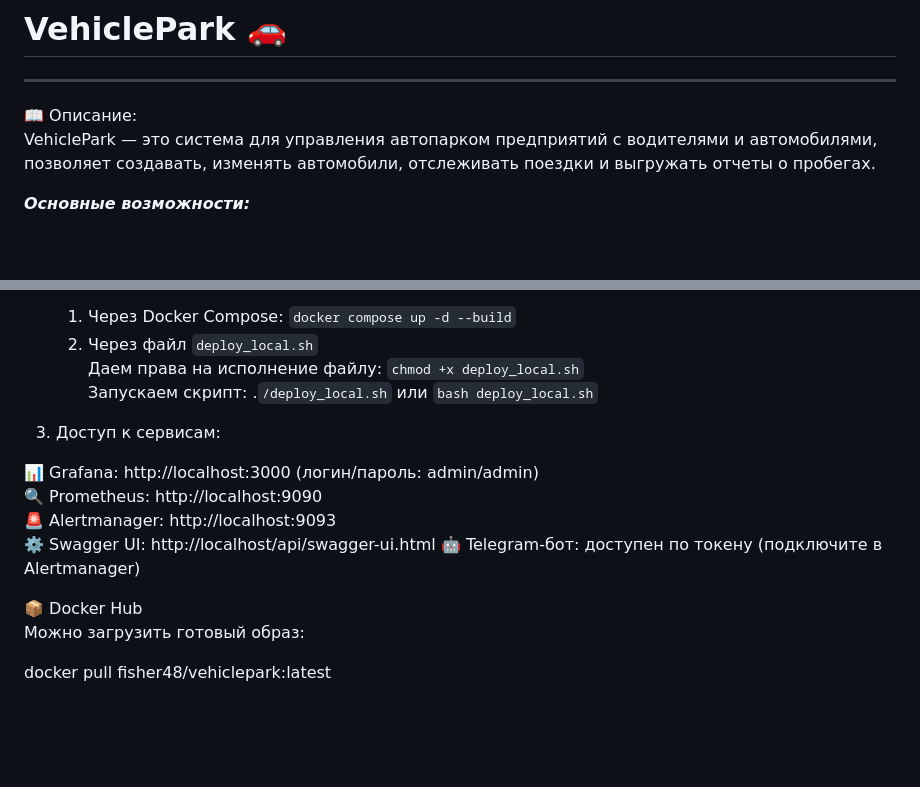
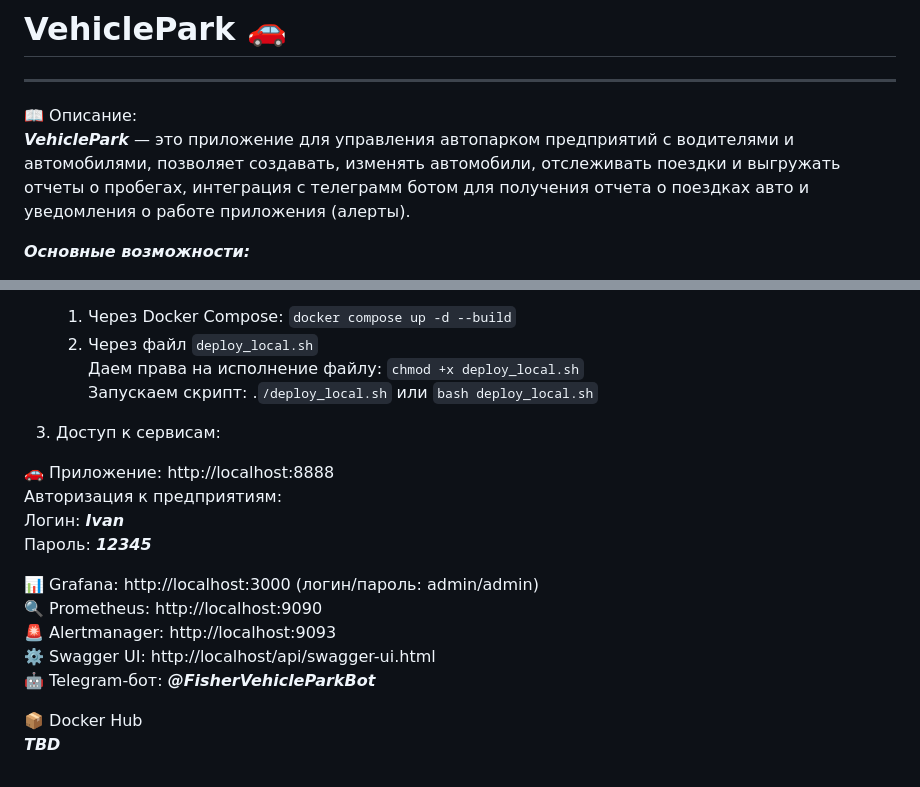
Before and after one commit to Fisher48/VehiclePark, a Markdown page: README.md, 2 parts joined by grey strips. Drawn GitHub-style; blank space fills up the shorter version.

```diff
--- a/README.md
+++ b/README.md
@@ -1,8 +1,9 @@
 # **VehiclePark** 🚗
 ___
 📖 Описание:
-VehiclePark — это система для управления автопарком предприятий с водителями и автомобилями,
-позволяет создавать, изменять автомобили, отслеживать поездки и выгружать отчеты о пробегах.
+_**VehiclePark**_ — это приложение для управления автопарком предприятий с водителями и автомобилями,
+позволяет создавать, изменять автомобили, отслеживать поездки и выгружать отчеты о пробегах, интеграция с
+телеграмм ботом для получения отчета о поездках авто и уведомления о работе приложения (алерты).
 
 **_Основные возможности:_**
 * 🔐 Поддержки двух видов авторизации:
@@ -94,14 +95,17 @@ ___
 
 3. Доступ к сервисам:
 
+🚗 Приложение: http://localhost:8888
+Авторизация к предприятиям:
+Логин: _**Ivan**_
+Пароль: _**12345**_
+
 📊 Grafana: http://localhost:3000
 (логин/пароль: admin/admin)
 🔍 Prometheus: http://localhost:9090
 🚨 Alertmanager: http://localhost:9093
 ⚙️ Swagger UI: http://localhost/api/swagger-ui.html
-🤖 Telegram-бот: доступен по токену (подключите в Alertmanager)
+🤖 Telegram-бот: _**@FisherVehicleParkBot**_
 
 📦 Docker Hub
-Можно загрузить готовый образ:
-
-docker pull fisher48/vehiclepark:latest
+**_TBD_**
```
Also changed, not shown: other parts of README.md (+9 -9 lines).
